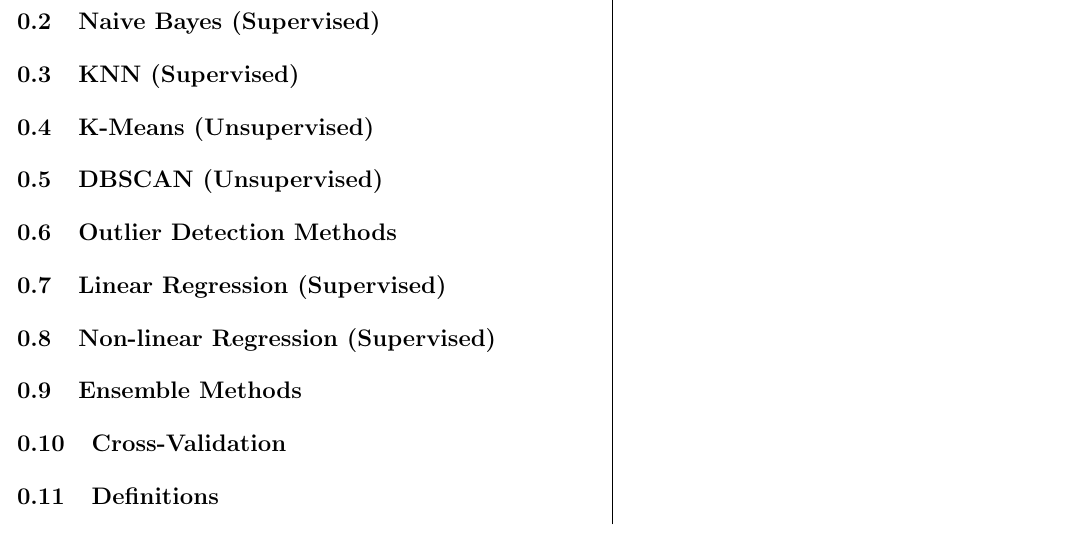
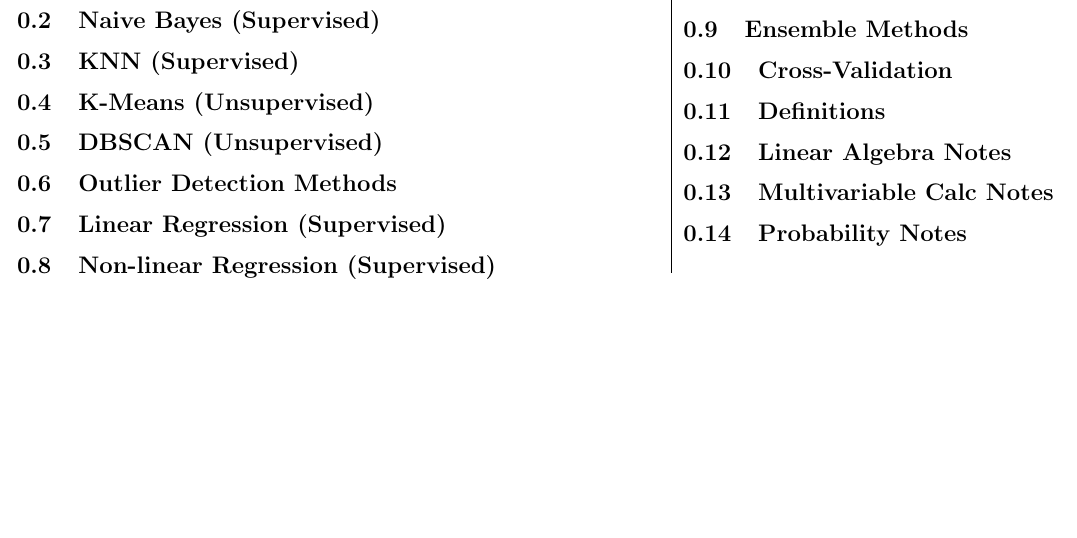
Before and after one commit to TimMatsumoto/CheatSheet, a LaTeX document (CPSC340/cheatsheetMT1.tex): part of the page, cut so that both start at the same text, the shorter picture padded with empty space. The pictures show the PDF file CPSC340/cheatsheetMT1.pdf that the author committed with the source.

Commit message:
Skeleton Revised

```diff
--- a/CPSC340/cheatsheetMT1.tex
+++ b/CPSC340/cheatsheetMT1.tex
@@ -56,9 +55,16 @@
     \subsection{Outlier Detection Methods}
     \subsection{Linear Regression (Supervised)}
     \subsection{Non-linear Regression (Supervised)}
+\end{minipage}
+\hfill
+\begin{minipage}{0.45\textwidth}
+\begin{tabular}{|p{\textwidth}}
     \subsection{Ensemble Methods}
     \subsection{Cross-Validation}
     \subsection{Definitions}
-}
-\ParallelRText{
+    \subsection{Linear Algebra Notes}
+    \subsection{Multivariable Calc Notes}
+    \subsection{Probability Notes}
+\end{tabular}
+\end{minipage}
 
```
Also changed, not shown: CPSC340/cheatsheetMT1.pdf, CPSC340/cheatsheetMT1.tex (10 more changed lines).
